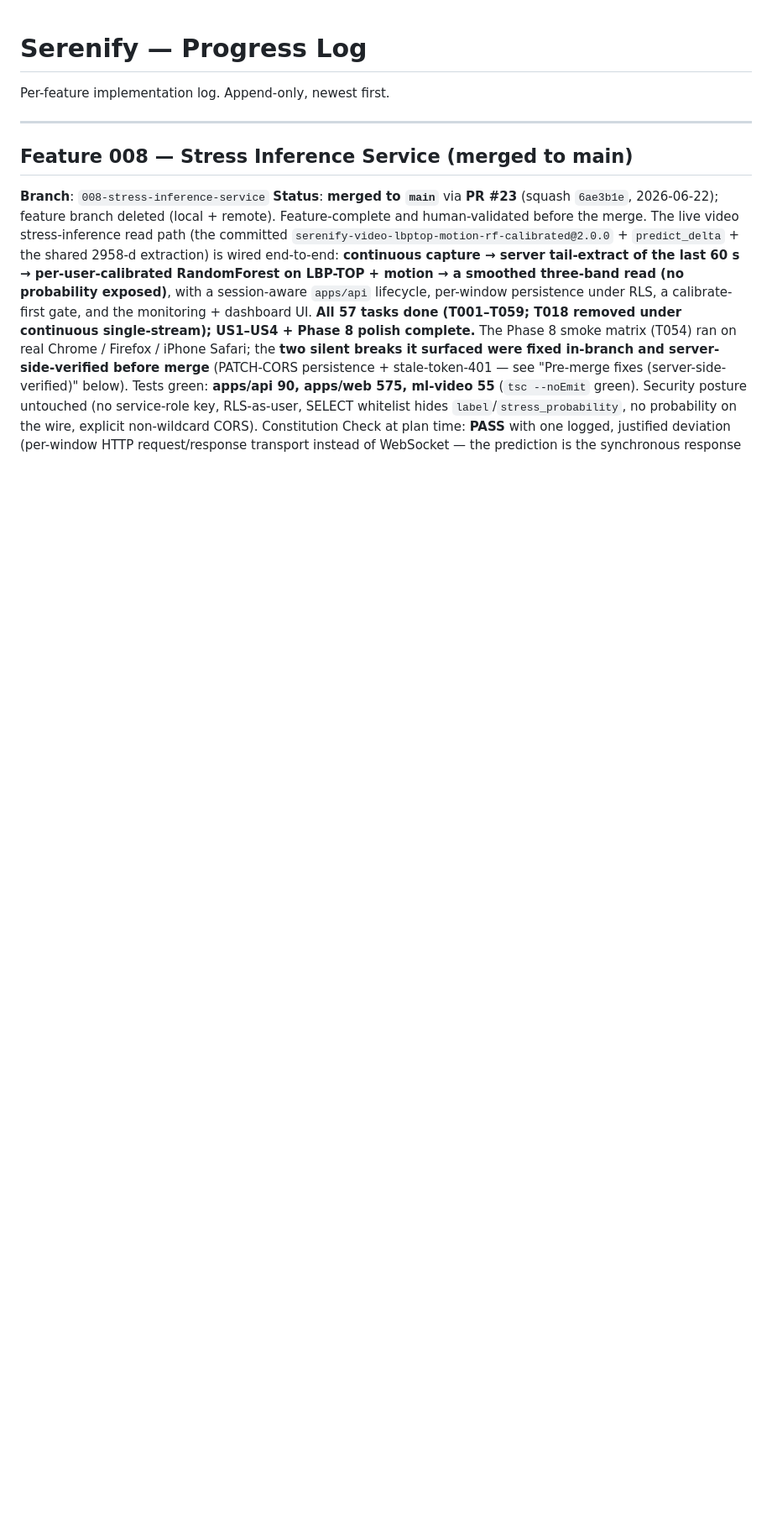
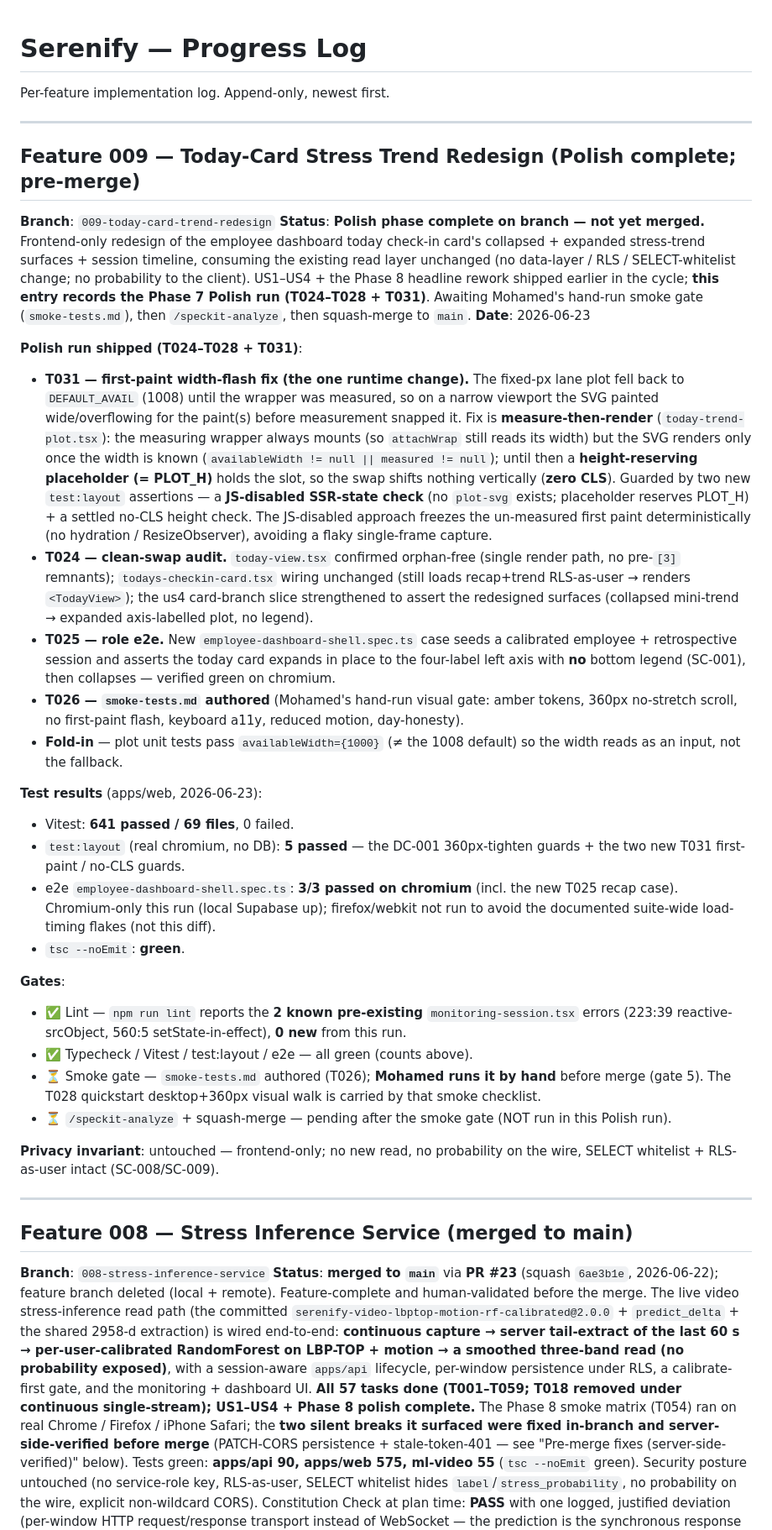
Before and after one commit to mohamedasem318/Serenify, a Markdown page: docs/PROGRESS.md, the part around the change. Shown at 84% size. Drawn GitHub-style; blank space fills up the shorter version.

Commit message:
docs(009): T027/T028 — PROGRESS Polish-run entry + gate results (lint 2 known/0 new, tsc green, vitest 641, layout 5 incl T031, e2e 3/3 chromium)

```diff
--- a/docs/PROGRESS.md
+++ b/docs/PROGRESS.md
@@ -1,6 +1,65 @@
 # Serenify — Progress Log
 
 Per-feature implementation log. Append-only, newest first.
+
+---
+
+## Feature 009 — Today-Card Stress Trend Redesign (Polish complete; pre-merge)
+
+**Branch**: `009-today-card-trend-redesign`
+**Status**: **Polish phase complete on branch — not yet merged.** Frontend-only redesign of the
+employee dashboard today check-in card's collapsed + expanded stress-trend surfaces + session
+timeline, consuming the existing read layer unchanged (no data-layer / RLS / SELECT-whitelist
+change; no probability to the client). US1–US4 + the Phase 8 headline rework shipped earlier in the
+cycle; **this entry records the Phase 7 Polish run (T024–T028 + T031)**. Awaiting Mohamed's hand-run
+smoke gate (`smoke-tests.md`), then `/speckit-analyze`, then squash-merge to `main`.
+**Date**: 2026-06-23
+
+**Polish run shipped (T024–T028 + T031)**:
+
+- **T031 — first-paint width-flash fix (the one runtime change).** The fixed-px lane plot fell back
+  to `DEFAULT_AVAIL` (1008) until the wrapper was measured, so on a narrow viewport the SVG painted
+  wide/overflowing for the paint(s) before measurement snapped it. Fix is **measure-then-render**
+  (`today-trend-plot.tsx`): the measuring wrapper always mounts (so `attachWrap` still reads its
+  width) but the SVG renders only once the width is known (`availableWidth != null || measured != null`);
+  until then a **height-reserving placeholder (= PLOT_H)** holds the slot, so the swap shifts nothing
+  vertically (**zero CLS**). Guarded by two new `test:layout` assertions — a **JS-disabled SSR-state
+  check** (no `plot-svg` exists; placeholder reserves PLOT_H) + a settled no-CLS height check. The
+  JS-disabled approach freezes the un-measured first paint deterministically (no hydration /
+  ResizeObserver), avoiding a flaky single-frame capture.
+- **T024 — clean-swap audit.** `today-view.tsx` confirmed orphan-free (single render path, no
+  pre-`[3]` remnants); `todays-checkin-card.tsx` wiring unchanged (still loads recap+trend
+  RLS-as-user → renders `<TodayView>`); the us4 card-branch slice strengthened to assert the
+  redesigned surfaces (collapsed mini-trend → expanded axis-labelled plot, no legend).
+- **T025 — role e2e.** New `employee-dashboard-shell.spec.ts` case seeds a calibrated employee +
+  retrospective session and asserts the today card expands in place to the four-label left axis with
+  **no** bottom legend (SC-001), then collapses — verified green on chromium.
+- **T026 — `smoke-tests.md` authored** (Mohamed's hand-run visual gate: amber tokens, 360px
+  no-stretch scroll, no first-paint flash, keyboard a11y, reduced motion, day-honesty).
+- **Fold-in** — plot unit tests pass `availableWidth={1000}` (≠ the 1008 default) so the width reads
+  as an input, not the fallback.
+
+**Test results** (apps/web, 2026-06-23):
+
+- Vitest: **641 passed / 69 files**, 0 failed.
+- `test:layout` (real chromium, no DB): **5 passed** — the DC-001 360px-tighten guards + the two new
+  T031 first-paint / no-CLS guards.
+- e2e `employee-dashboard-shell.spec.ts`: **3/3 passed on chromium** (incl. the new T025 recap case).
+  Chromium-only this run (local Supabase up); firefox/webkit not run to avoid the documented
+  suite-wide load-timing flakes (not this diff).
+- `tsc --noEmit`: **green**.
+
+**Gates**:
+
+- ✅ Lint — `npm run lint` reports the **2 known pre-existing** `monitoring-session.tsx` errors
+  (223:39 reactive-srcObject, 560:5 setState-in-effect), **0 new** from this run.
+- ✅ Typecheck / Vitest / test:layout / e2e — all green (counts above).
+- ⏳ Smoke gate — `smoke-tests.md` authored (T026); **Mohamed runs it by hand** before merge (gate 5).
+  The T028 quickstart desktop+360px visual walk is carried by that smoke checklist.
+- ⏳ `/speckit-analyze` + squash-merge — pending after the smoke gate (NOT run in this Polish run).
+
+**Privacy invariant**: untouched — frontend-only; no new read, no probability on the wire, SELECT
+whitelist + RLS-as-user intact (SC-008/SC-009).
 
 ---
 
```
Also changed, not shown: specs/009-today-card-trend-redesign/tasks.md (+2 -2 lines).
